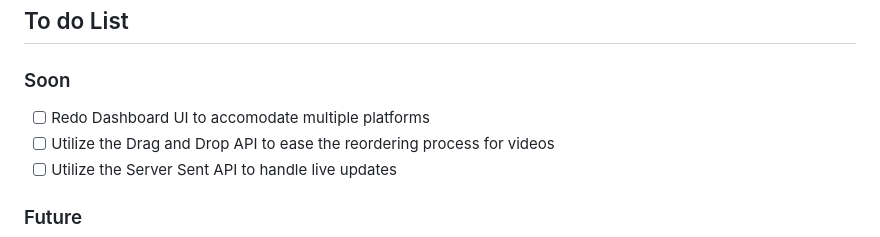
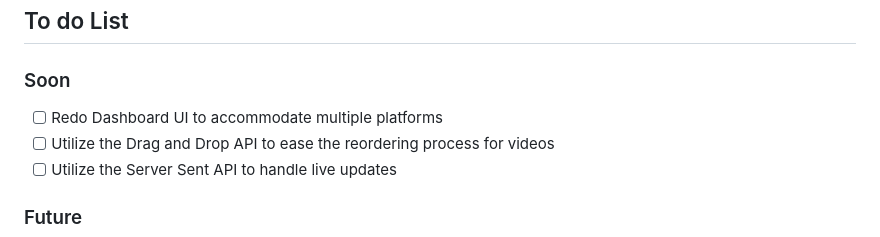
Before and after one commit to agadzinski93/centralized-video-platform, a Markdown page: README.md, the part around one of its changes. Drawn GitHub-style.

```diff
--- a/README.md
+++ b/README.md
@@ -7,7 +7,7 @@ This is a long-term project that will be ongoing.
 ## To do List
 
 ### Soon
-- [ ] Redo Dashboard UI to accomodate multiple platforms
+- [ ] Redo Dashboard UI to accommodate multiple platforms
 - [ ] Utilize the Drag and Drop API to ease the reordering process for videos
 - [ ] Utilize the Server Sent API to handle live updates
 
```
Also changed, not shown: other parts of README.md (+1 -1 lines).
